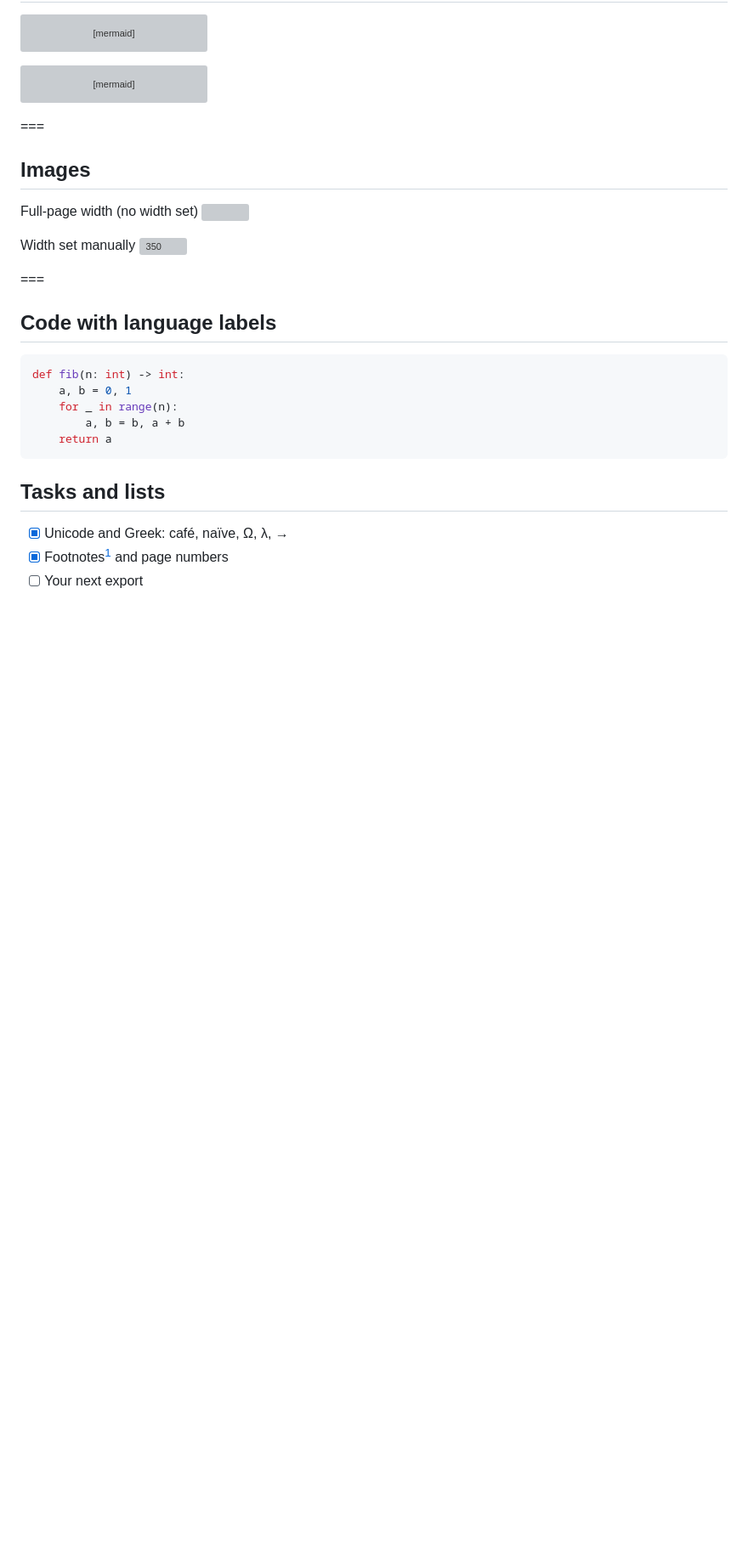
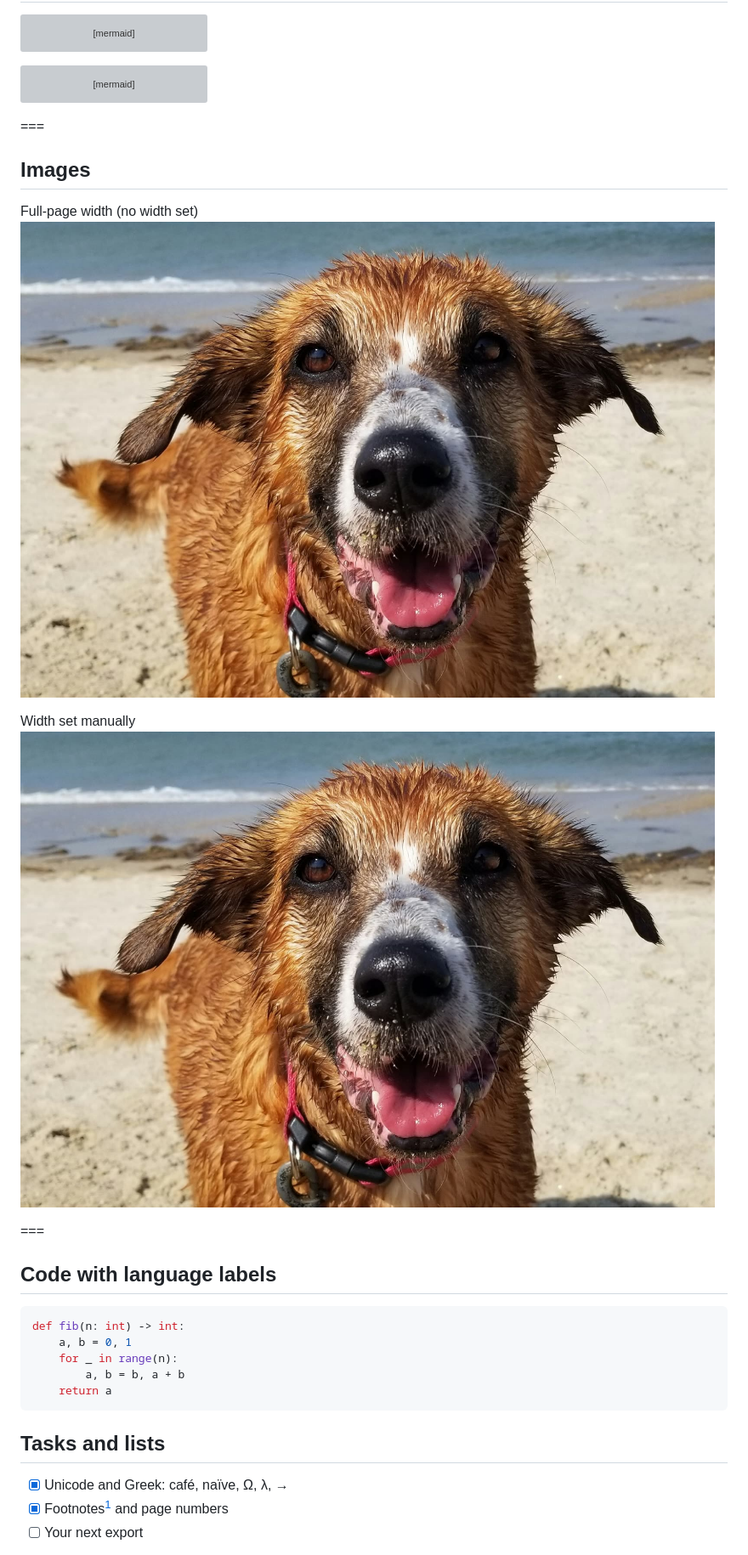
Before and after one commit to HusteDev/obsidian-print-ready-pdf, a Markdown page: docs/example.md, the part around the change. Shown at 85% size. GitHub-like rendering; pictures changed too: docs/images/example-dog.jpg (added); blank space fills up the shorter version; grey boxes are pictures that could not be loaded.

Commit message:
Add example photo and fix image links in the example note

```diff
--- a/docs/example.md
+++ b/docs/example.md
@@ -50,10 +50,10 @@ flowchart TD
 ## Images
 
 Full-page width (no width set)
-![](_attachments/Pasted%20image%2020261122203024.png)
+![](images/example-dog.jpg)
 
 Width set manually
-![350](_attachments/Pasted%20image%2020261122203108.png)
+![350](images/example-dog.jpg)
 
 ===
 ## Code with language labels
```
